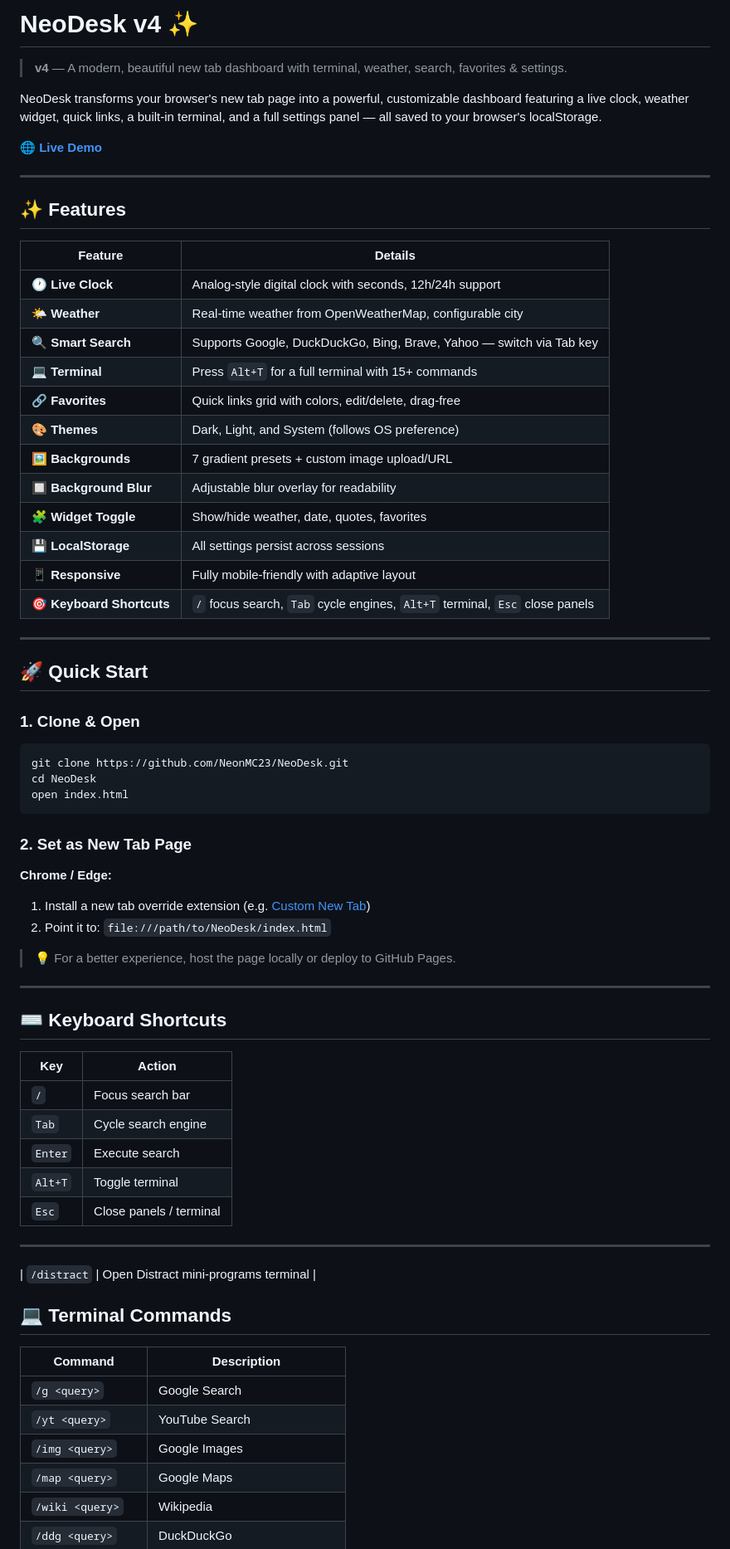
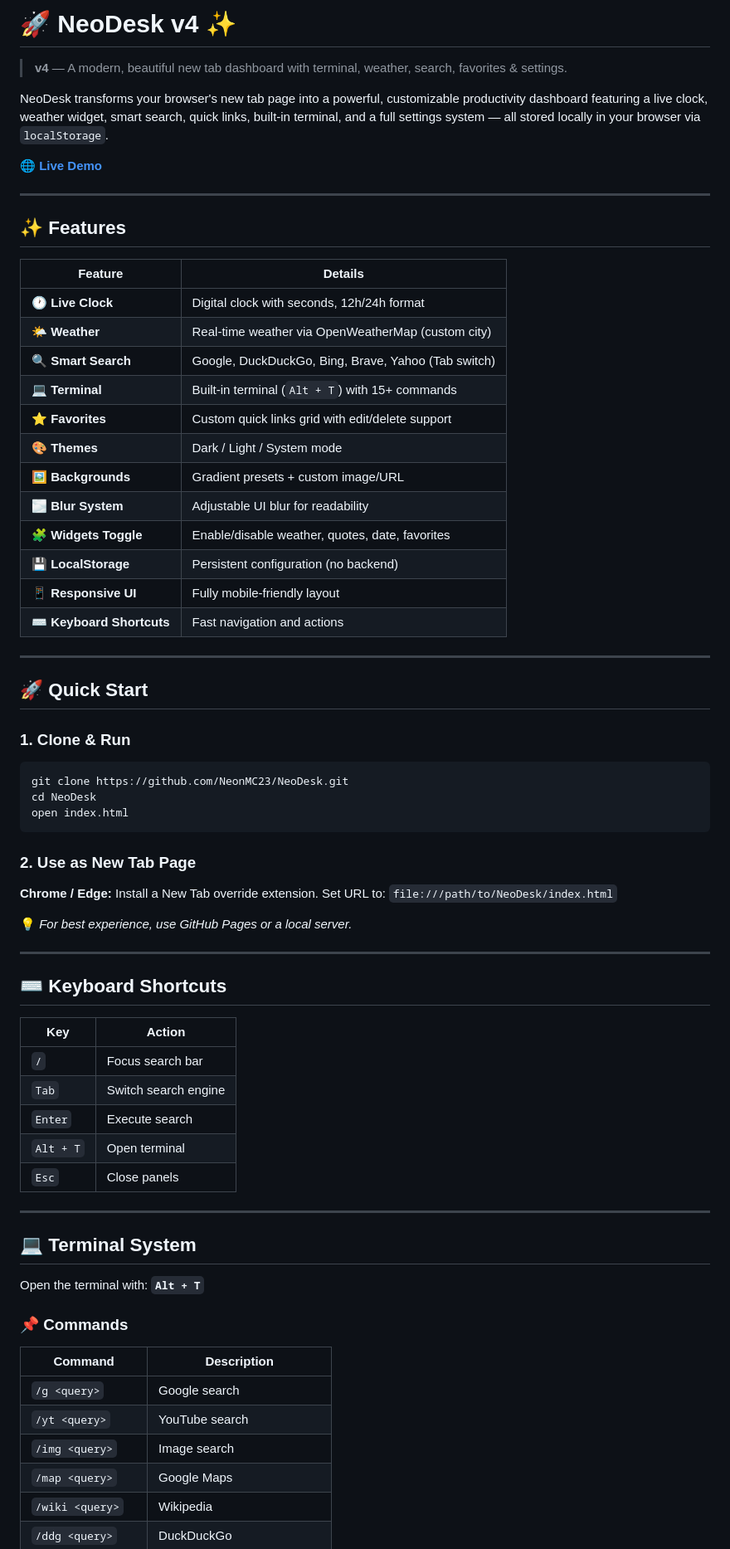
Before and after one commit to NeonMC23/NeoDesk, a Markdown page: README.md, the part around one of its changes. Shown at 83% size. Drawn GitHub-style.

````diff
--- a/README.md
+++ b/README.md
@@ -1,35 +1,35 @@
-# NeoDesk v4 ✨
+# 🚀 NeoDesk v4 ✨
 
 > **v4** — A modern, beautiful new tab dashboard with terminal, weather, search, favorites & settings.
 
-NeoDesk transforms your browser's new tab page into a powerful, customizable dashboard featuring a live clock, weather widget, quick links, a built-in terminal, and a full settings panel — all saved to your browser's localStorage.
+NeoDesk transforms your browser's new tab page into a powerful, customizable productivity dashboard featuring a live clock, weather widget, smart search, quick links, built-in terminal, and a full settings system — all stored locally in your browser via `localStorage`.
 
-**[🌐 Live Demo](https://neonmc23.github.io/NeoDesk/)**
+**🌐 [Live Demo](https://neonmc23.github.io/NeoDesk/)**
 
 ---
 
 ## ✨ Features
 
 | Feature | Details |
-|---------|---------|
-| 🕐 **Live Clock** | Analog-style digital clock with seconds, 12h/24h support |
-| 🌤️ **Weather** | Real-time weather from OpenWeatherMap, configurable city |
-| 🔍 **Smart Search** | Supports Google, DuckDuckGo, Bing, Brave, Yahoo — switch via Tab key |
-| 💻 **Terminal** | Press `Alt+T` for a full terminal with 15+ commands |
-| 🔗 **Favorites** | Quick links grid with colors, edit/delete, drag-free |
-| 🎨 **Themes** | Dark, Light, and System (follows OS preference) |
-| 🖼️ **Backgrounds** | 7 gradient presets + custom image upload/URL |
-| 🔲 **Background Blur** | Adjustable blur overlay for readability |
-| 🧩 **Widget Toggle** | Show/hide weather, date, quotes, favorites |
-| 💾 **LocalStorage** | All settings persist across sessions |
-| 📱 **Responsive** | Fully mobile-friendly with adaptive layout |
-| 🎯 **Keyboard Shortcuts** | `/` focus search, `Tab` cycle engines, `Alt+T` terminal, `Esc` close panels |
+|--------|---------|
+| 🕐 **Live Clock** | Digital clock with seconds, 12h/24h format |
+| 🌤️ **Weather** | Real-time weather via OpenWeatherMap (custom city) |
+| 🔍 **Smart Search** | Google, DuckDuckGo, Bing, Brave, Yahoo (Tab switch) |
+| 💻 **Terminal** | Built-in terminal (`Alt + T`) with 15+ commands |
+| ⭐ **Favorites** | Custom quick links grid with edit/delete support |
+| 🎨 **Themes** | Dark / Light / System mode |
+| 🖼️ **Backgrounds** | Gradient presets + custom image/URL |
+| 🌫️ **Blur System** | Adjustable UI blur for readability |
+| 🧩 **Widgets Toggle** | Enable/disable weather, quotes, date, favorites |
+| 💾 **LocalStorage** | Persistent configuration (no backend) |
+| 📱 **Responsive UI** | Fully mobile-friendly layout |
+| ⌨️ **Keyboard Shortcuts** | Fast navigation and actions |
 
 ---
 
 ## 🚀 Quick Start
 
-### 1. Clone & Open
+### 1. Clone & Run
 
 ```bash
 git clone https://github.com/NeonMC23/NeoDesk.git
@@ -37,13 +37,14 @@ cd NeoDesk
 open index.html
 ```
 
-### 2. Set as New Tab Page
+### 2. Use as New Tab Page
 
 **Chrome / Edge:**
-1. Install a new tab override extension (e.g. [Custom New Tab](https://chrome.google.com/webstore/detail/new-tab-override/fjcjgmepmojgkcfdhpngbnmjnfhppooh))
-2. Point it to: `file:///path/to/NeoDesk/index.html`
+Install a New Tab override extension.
+Set URL to:
+`file:///path/to/NeoDesk/index.html`
 
-> 💡 For a better experience, host the page locally or deploy to GitHub Pages.
+💡 *For best experience, use GitHub Pages or a local server.*
 
 ---
 
@@ -52,22 +53,24 @@ open index.html
 | Key | Action |
 |-----|--------|
 | `/` | Focus search bar |
-| `Tab` | Cycle search engine |
+| `Tab` | Switch search engine |
 | `Enter` | Execute search |
-| `Alt+T` | Toggle terminal |
-| `Esc` | Close panels / terminal |
+| `Alt + T` | Open terminal |
+| `Esc` | Close panels |
 
 ---
 
+## 💻 Terminal System
 
-| `/distract` | Open Distract mini-programs terminal |
-## 💻 Terminal Commands
+Open the terminal with: **`Alt + T`**
+
+### 📌 Commands
 
 | Command | Description |
 |---------|-------------|
-| `/g <query>` | Google Search |
-| `/yt <query>` | YouTube Search |
-| `/img <query>` | Google Images |
+| `/g <query>` | Google search |
+| `/yt <query>` | YouTube search |
+| `/img <query>` | Image search |
 | `/map <query>` | Google Maps |
 | `/wiki <query>` | Wikipedia |
 | `/ddg <query>` | DuckDuckGo |
````
Also changed, not shown: other parts of README.md (+103 -33 lines).
